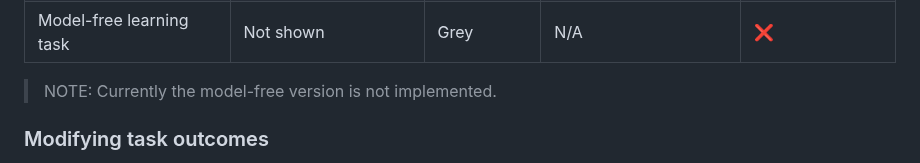
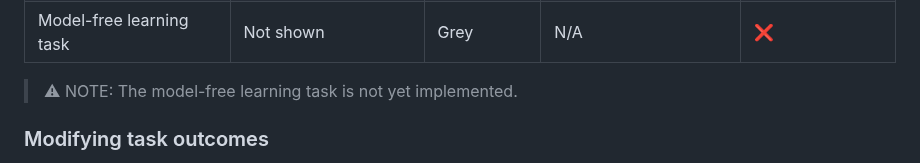
Before and after one commit to thomas211738/Cannonball_MF, a Markdown page: README.md, the part around the change. GitHub-like rendering.

```diff
--- a/README.md
+++ b/README.md
@@ -42,7 +42,7 @@ The different configurations change the task format as follows:
 | Two-step task | Not shown | Pink/Purple | Shown | ❌ |
 | Model-free learning task | Not shown | Grey| N/A | ❌ |
 
->NOTE: Currently the model-free version is not implemented.
+> ⚠ NOTE: The model-free learning task is not yet implemented.
 
 ### Modifying task outcomes
 
```
